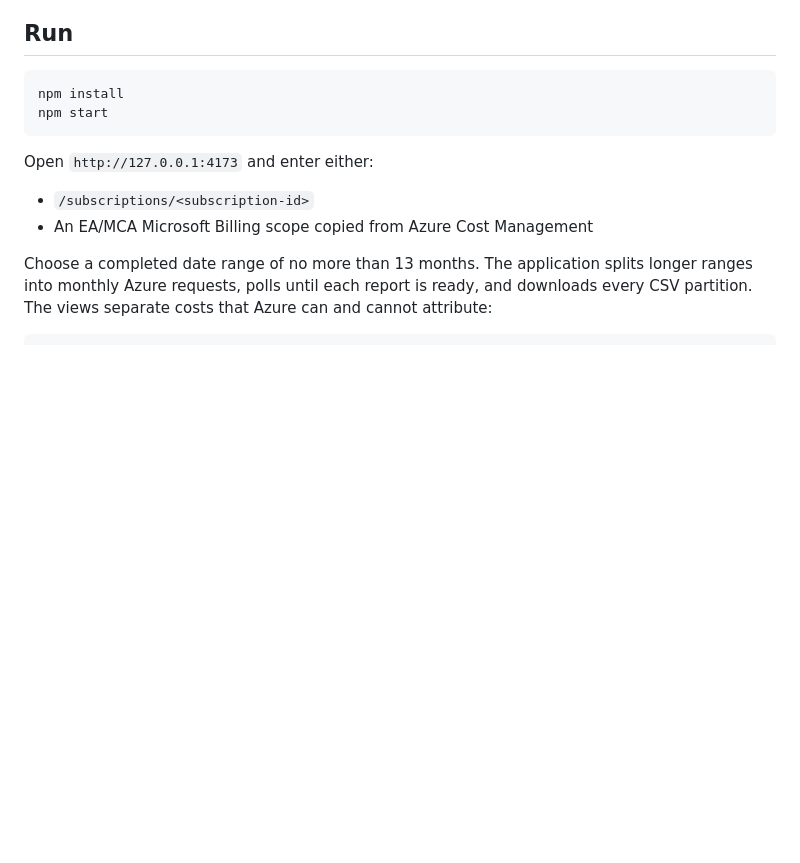
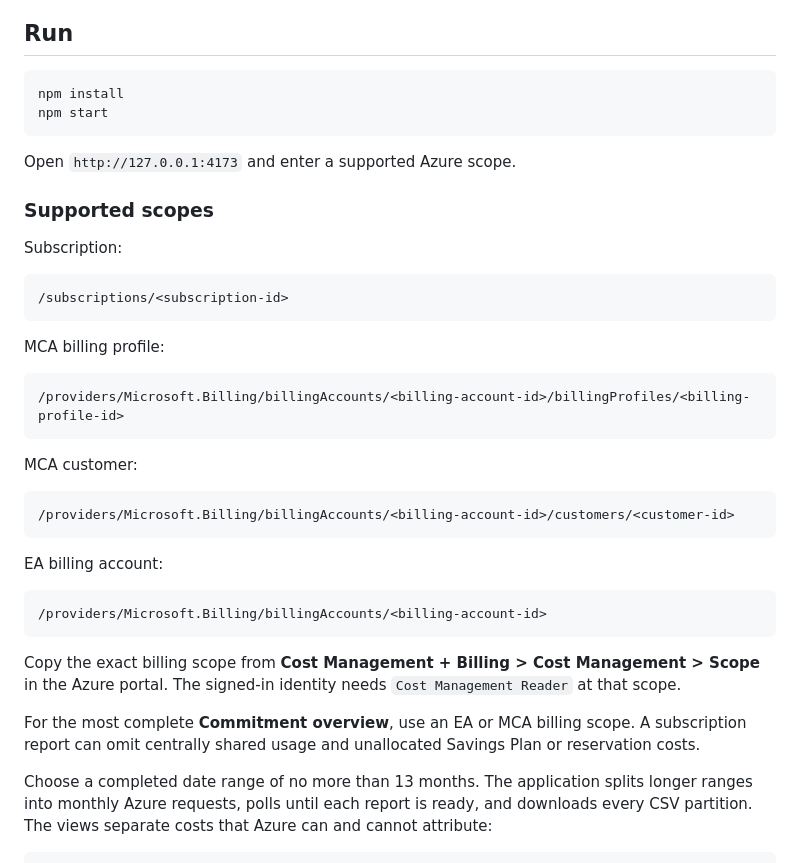
Before and after one commit to asebetich/azure-savings-dashboard, a Markdown page: README.md, the part around the change. Rendered like a GitHub page; blank space fills up the shorter version.

````diff
--- a/README.md
+++ b/README.md
@@ -25,10 +25,37 @@ npm install
 npm start
 ```
 
-Open `http://127.0.0.1:4173` and enter either:
+Open `http://127.0.0.1:4173` and enter a supported Azure scope.
 
-- `/subscriptions/<subscription-id>`
-- An EA/MCA Microsoft Billing scope copied from Azure Cost Management
+### Supported scopes
+
+Subscription:
+
+```text
+/subscriptions/<subscription-id>
+```
+
+MCA billing profile:
+
+```text
+/providers/Microsoft.Billing/billingAccounts/<billing-account-id>/billingProfiles/<billing-profile-id>
+```
+
+MCA customer:
+
+```text
+/providers/Microsoft.Billing/billingAccounts/<billing-account-id>/customers/<customer-id>
+```
+
+EA billing account:
+
+```text
+/providers/Microsoft.Billing/billingAccounts/<billing-account-id>
+```
+
+Copy the exact billing scope from **Cost Management + Billing > Cost Management > Scope** in the Azure portal. The signed-in identity needs `Cost Management Reader` at that scope.
+
+For the most complete **Commitment overview**, use an EA or MCA billing scope. A subscription report can omit centrally shared usage and unallocated Savings Plan or reservation costs.
 
 Choose a completed date range of no more than 13 months. The application splits longer ranges into monthly Azure requests, polls until each report is ready, and downloads every CSV partition. The views separate costs that Azure can and cannot attribute:
 
````
